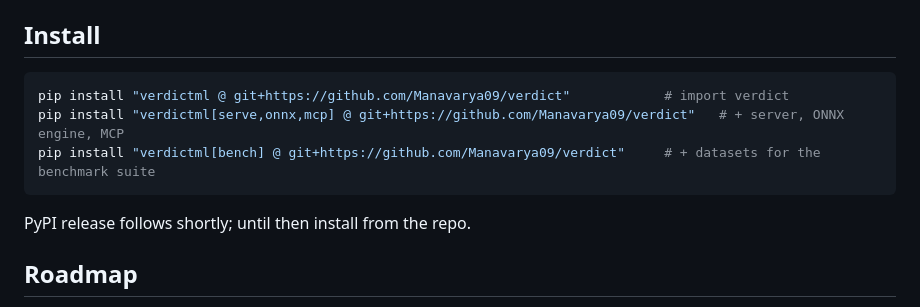
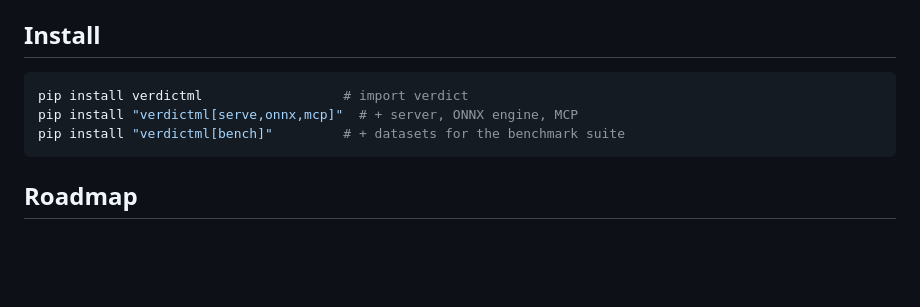
Before and after one commit to Manavarya09/verdict, a Markdown page: README.md, the part around one of its changes. Drawn GitHub-style; blank space fills up the shorter version.

Commit message:
README: pip install verdictml (0.1.0 on PyPI), pypi badge

````diff
--- a/README.md
+++ b/README.md
@@ -272,12 +273,10 @@ sentence-transformers model with `Verdict(model=...)`. Add an NLI cross-encoder
 ## Install
 
 ```bash
-pip install "verdictml @ git+https://github.com/Manavarya09/verdict"            # import verdict
-pip install "verdictml[serve,onnx,mcp] @ git+https://github.com/Manavarya09/verdict"   # + server, ONNX engine, MCP
-pip install "verdictml[bench] @ git+https://github.com/Manavarya09/verdict"     # + datasets for the benchmark suite
+pip install verdictml                  # import verdict
+pip install "verdictml[serve,onnx,mcp]"  # + server, ONNX engine, MCP
+pip install "verdictml[bench]"         # + datasets for the benchmark suite
 ```
-
-PyPI release follows shortly; until then install from the repo.
 
 ## Roadmap
 
````
Also changed, not shown: other parts of README.md (+1 -0 lines), docs/LAUNCH.md (+1 -1 lines).
